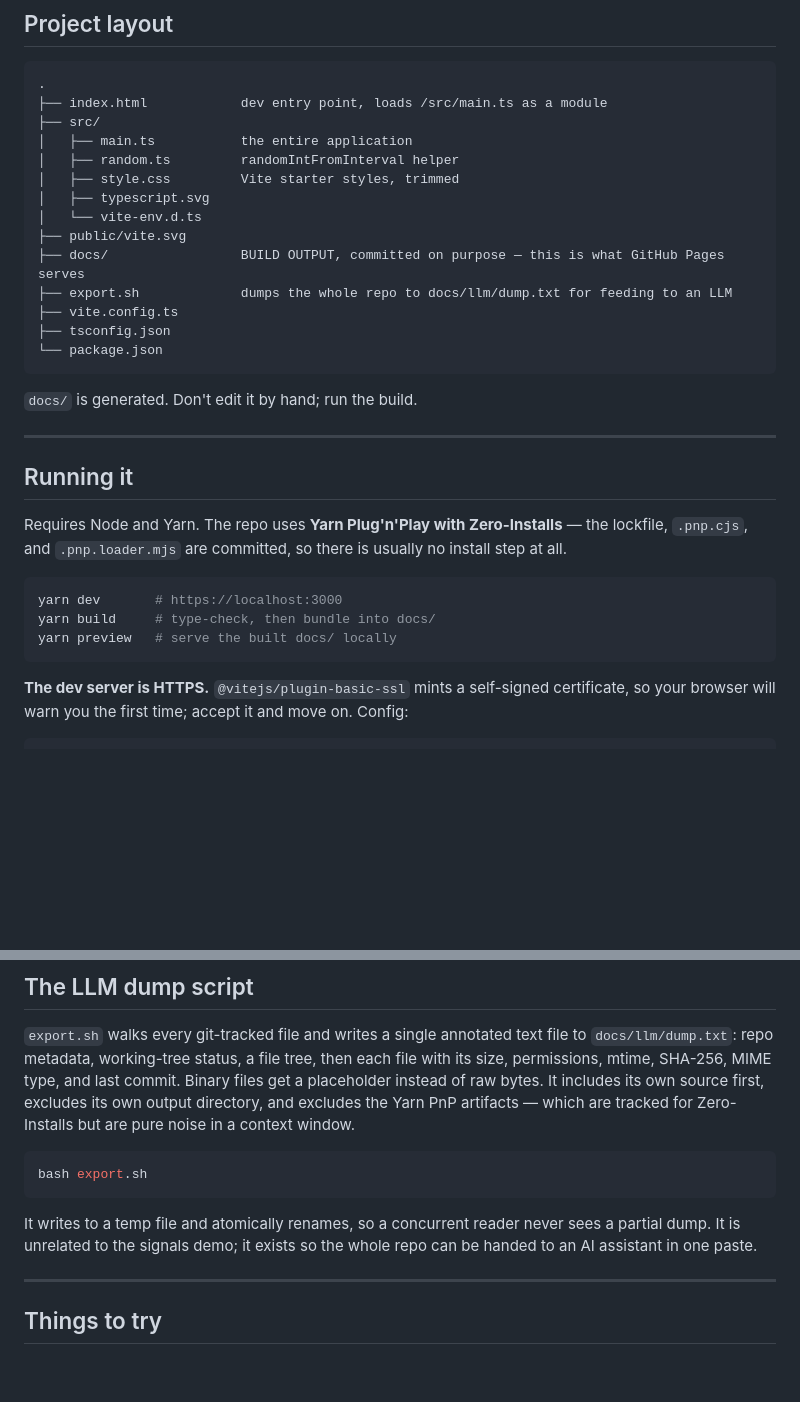
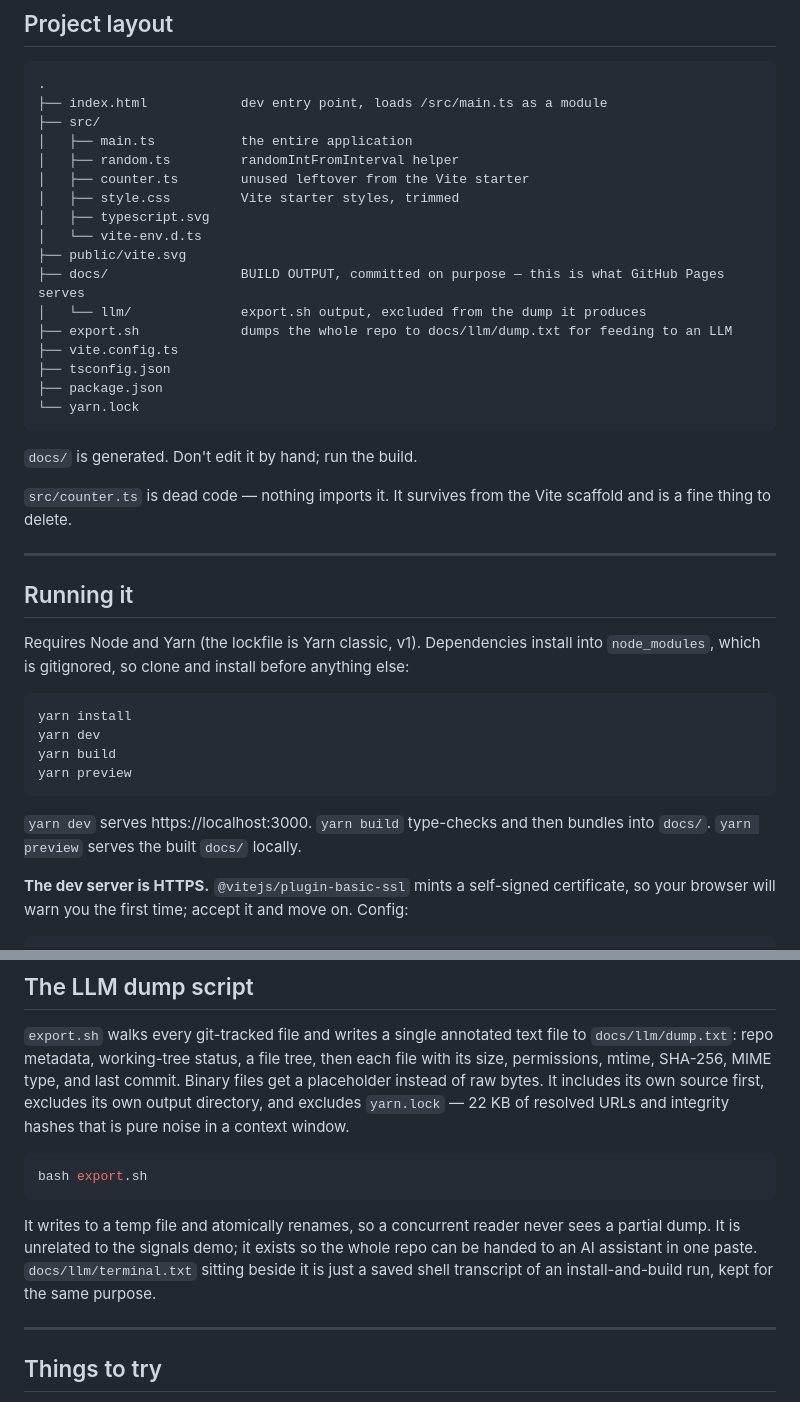
Before and after one commit to learnsignal/learnsignal.github.io, a Markdown page: README.md, 2 parts joined by grey strips. GitHub-like rendering; blank space fills up the shorter version.

Commit message:
regenerate readme file with claude
the readme file has a mistake. there is NO cjs file in this repo. please do not hallucinate and please regenerate the FULL readme file again without any mistakes

Verified against the live repo before rewriting. Confirmed: `yarn.lock` (Yarn classic, lockfile v1) is committed, but there is **no `.pnp.cjs`, no `.pnp.loader.mjs`, no `.yarnrc.yml`, and no `.yarn/` directory** — so the Zero-Installs claim was wrong; a normal `yarn install` is required. I also found two smaller inaccuracies while checking: the layout section omitted `src/counter.ts` (which exists and is unused) and `docs/llm/`.What changed:

1. **Running it** — the Zero-Installs/PnP paragraph is gone. It now says Yarn classic with a `node_modules` install and puts `yarn install` first. The four commands moved out of a comment-annotated block into prose, since `node_modules` is gitignored and there genuinely is an install step.
2. **LLM dump script** — the exclusion is described as `yarn.lock` only, not "the Yarn PnP artifacts". Added a line on `docs/llm/terminal.txt`, which is committed but was unmentioned.
3. **Project layout** — added `src/counter.ts`, `docs/llm/`, and `yarn.lock`, with a note that `counter.ts` is dead code nothing imports.
4. **Bundle size** — "a few kilobytes" is now "under 7 KB uncompressed" (the built JS is 6,913 bytes), and "about 90 lines" is "under 100 lines".

One thing worth flagging: `export.sh` still carries `.pnp.cjs` and `.pnp.loader.mjs` in `EXCLUDE_FILES`, and its header comment claims Zero-Installs too. The README no longer describes them, but the script's own comment block will keep contradicting reality until you trim it.

````diff
--- a/README.md
+++ b/README.md
@@ -209,32 +209,41 @@ steps 4 or 5, and why the pause button needed no new rendering code.
 ├── src/
 │   ├── main.ts           the entire application
 │   ├── random.ts         randomIntFromInterval helper
+│   ├── counter.ts        unused leftover from the Vite starter
 │   ├── style.css         Vite starter styles, trimmed
 │   ├── typescript.svg
 │   └── vite-env.d.ts
 ├── public/vite.svg
 ├── docs/                 BUILD OUTPUT, committed on purpose — this is what GitHub Pages serves
+│   └── llm/              export.sh output, excluded from the dump it produces
 ├── export.sh             dumps the whole repo to docs/llm/dump.txt for feeding to an LLM
 ├── vite.config.ts
 ├── tsconfig.json
-└── package.json
+├── package.json
+└── yarn.lock
 ```
 
 `docs/` is generated. Don't edit it by hand; run the build.
+
+`src/counter.ts` is dead code — nothing imports it. It survives from the Vite scaffold and
+is a fine thing to delete.
 
 ---
 
 ## Running it
 
-Requires Node and Yarn. The repo uses **Yarn Plug'n'Play with Zero-Installs** — the
-lockfile, `.pnp.cjs`, and `.pnp.loader.mjs` are committed, so there is usually no install
-step at all.
+Requires Node and Yarn (the lockfile is Yarn classic, v1). Dependencies install into
+`node_modules`, which is gitignored, so clone and install before anything else:
 
 ```bash
-yarn dev       # https://localhost:3000
-yarn build     # type-check, then bundle into docs/
-yarn preview   # serve the built docs/ locally
+yarn install
+yarn dev
+yarn build
+yarn preview
 ```
+
+`yarn dev` serves https://localhost:3000. `yarn build` type-checks and then bundles into
+`docs/`. `yarn preview` serves the built `docs/` locally.
 
 **The dev server is HTTPS.** `@vitejs/plugin-basic-ssl` mints a self-signed certificate,
 so your browser will warn you the first time; accept it and move on. Config:
@@ -283,8 +292,8 @@ assets with **absolute** paths (`/assets/index-*.js`). That works because this i
 `docs/llm/dump.txt`: repo metadata, working-tree status, a file tree, then each file with
 its size, permissions, mtime, SHA-256, MIME type, and last commit. Binary files get a
 placeholder instead of raw bytes. It includes its own source first, excludes its own
-output directory, and excludes the Yarn PnP artifacts — which are tracked for Zero-Installs
-but are pure noise in a context window.
+output directory, and excludes `yarn.lock` — 22 KB of resolved URLs and integrity hashes
+that is pure noise in a context window.
 
 ```bash
 bash export.sh
@@ -292,7 +301,8 @@ bash export.sh
 
 It writes to a temp file and atomically renames, so a concurrent reader never sees a
 partial dump. It is unrelated to the signals demo; it exists so the whole repo can be
-handed to an AI assistant in one paste.
+handed to an AI assistant in one paste. `docs/llm/terminal.txt` sitting beside it is just
+a saved shell transcript of an install-and-build run, kept for the same purpose.
 
 ---
 
````
Also changed, not shown: other parts of README.md (+2 -2 lines).
